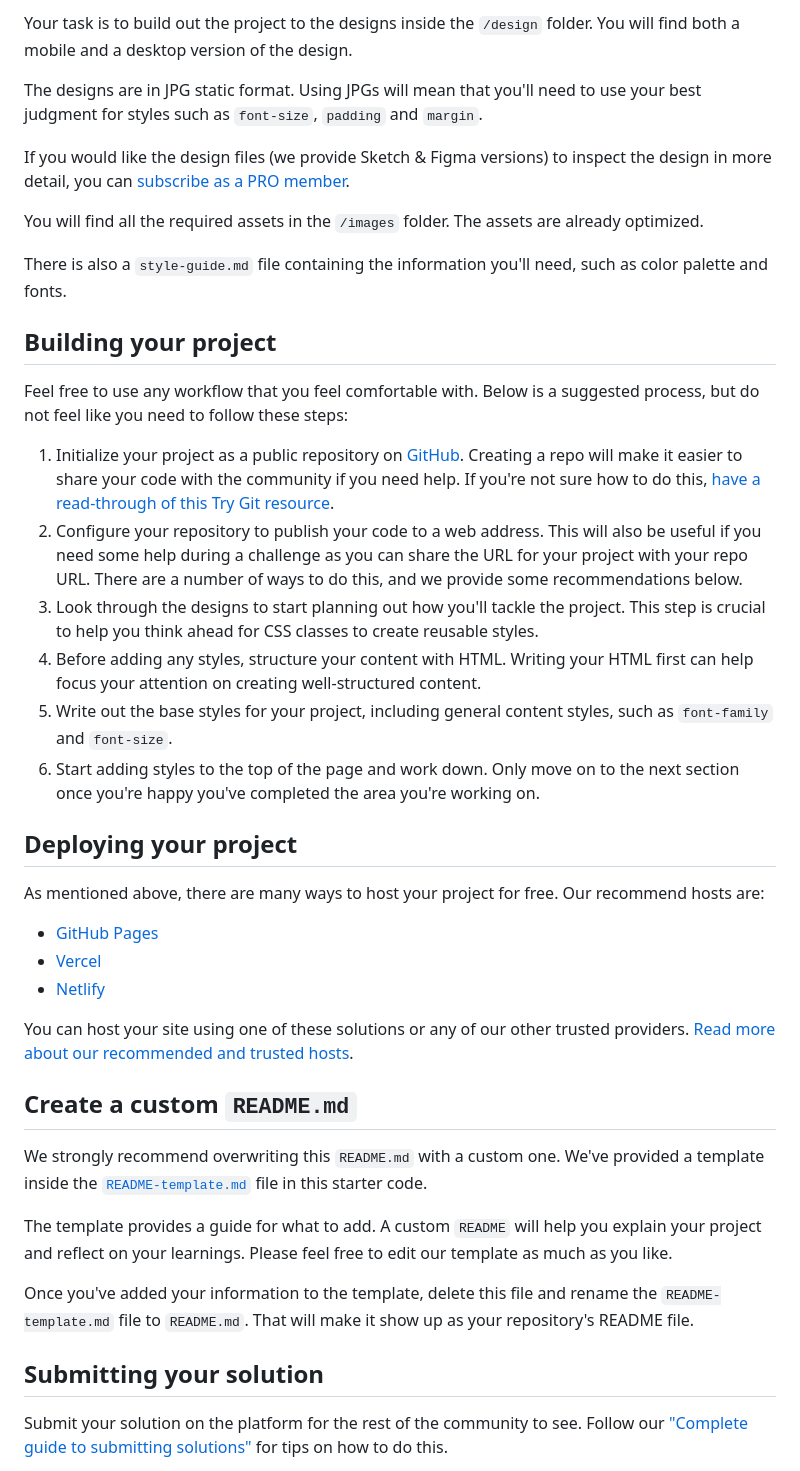
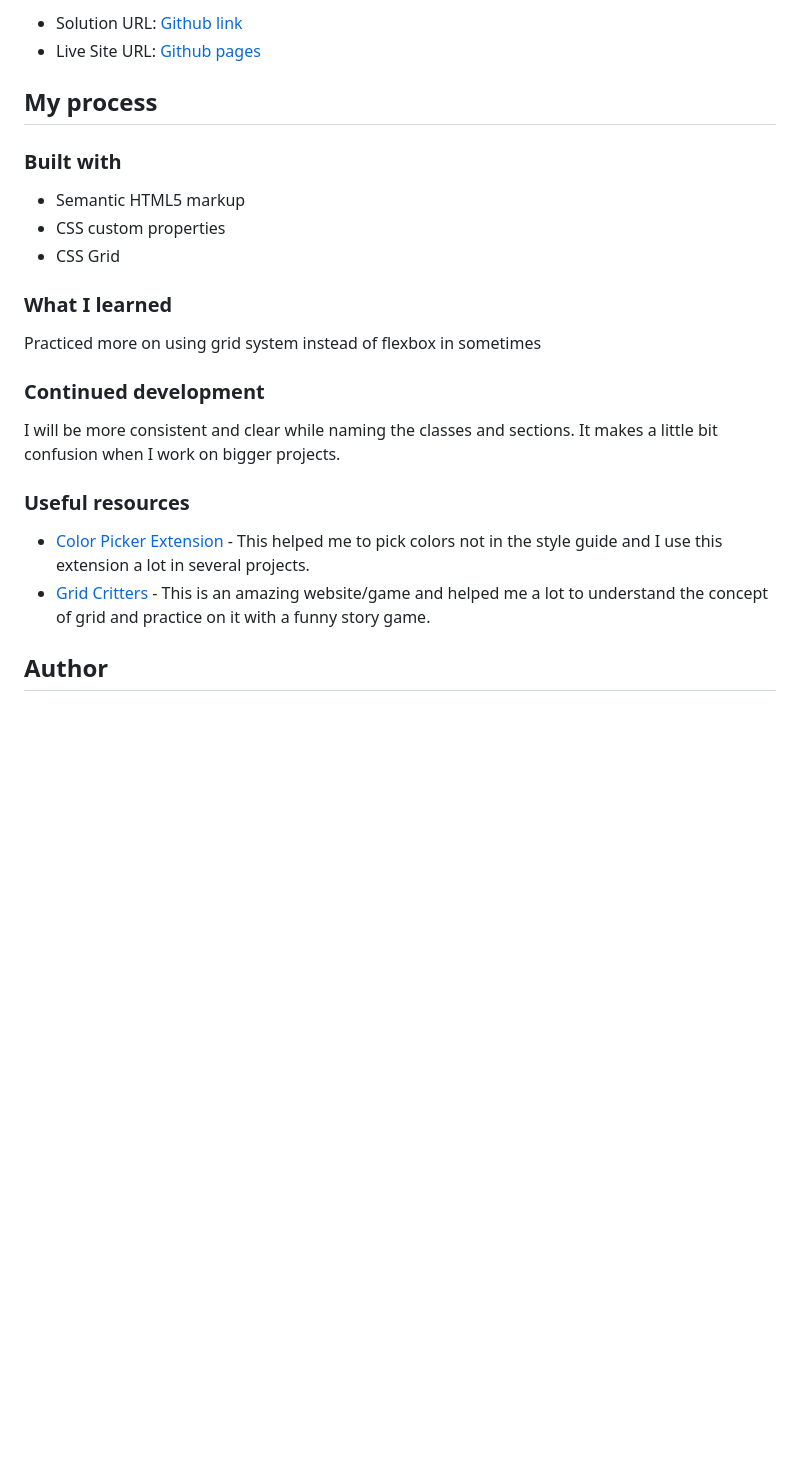
Before and after one commit to m-Ash1/testimonials-grid-section, a Markdown page: README.md, the part around the change printed below. GitHub-like rendering; blank space fills up the shorter version.

```diff
--- a/README.md
+++ b/README.md
@@ -26,44 +36,27 @@ Want some support on the challenge? [Join our Slack community](https://www.front
 
-Your task is to build out the project to the designs inside the `/design` folder. You will find both a mobile and a desktop version of the design.
+- Solution URL: [Github link](https://github.com/m-Ash1/testimonials-grid-section)
+- Live Site URL: [Github pages](https://m-ash1.github.io/testimonials-grid-section/)
 
-The designs are in JPG static format. Using JPGs will mean that you'll need to use your best judgment for styles such as `font-size`, `padding` and `margin`.
+## My process
 
-If you would like the design files (we provide Sketch & Figma versions) to inspect the design in more detail, you can [subscribe as a PRO member](https://www.frontendmentor.io/pro).
+### Built with
 
-You will find all the required assets in the `/images` folder. The assets are already optimized.
+- Semantic HTML5 markup
+- CSS custom properties
+- CSS Grid
 
-There is also a `style-guide.md` file containing the information you'll need, such as color palette and fonts.
+### What I learned
 
-## Building your project
+Practiced more on using grid system instead of flexbox in sometimes
 
-Feel free to use any workflow that you feel comfortable with. Below is a suggested process, but do not feel like you need to follow these steps:
+### Continued development
 
-1. Initialize your project as a public repository on [GitHub](https://github.com/). Creating a repo will make it easier to share your code with the community if you need help. If you're not sure how to do this, [have a read-through of this Try Git resource](https://try.github.io/).
-2. Configure your repository to publish your code to a web address. This will also be useful if you need some help during a challenge as you can share the URL for your project with your repo URL. There are a number of ways to do this, and we provide some recommendations below.
-3. Look through the designs to start planning out how you'll tackle the project. This step is crucial to help you think ahead for CSS classes to create reusable styles.
-4. Before adding any styles, structure your content with HTML. Writing your HTML first can help focus your attention on creating well-structured content.
-5. Write out the base styles for your project, including general content styles, such as `font-family` and `font-size`.
-6. Start adding styles to the top of the page and work down. Only move on to the next section once you're happy you've completed the area you're working on.
+I will be more consistent and clear while naming the classes and sections. It makes a little bit confusion when I work on bigger projects.
 
-## Deploying your project
+### Useful resources
 
-As mentioned above, there are many ways to host your project for free. Our recommend hosts are:
+- [Color Picker Extension](https://chrome.google.com/webstore/detail/colorpick-eyedropper/ohcpnigalekghcmgcdcenkpelffpdolg) - This helped me to pick colors not in the style guide and I use this extension a lot in several projects.
+- [Grid Critters](https://mastery.games/gridcritters/) - This is an amazing website/game and helped me a lot to understand the concept of grid and practice on it with a funny story game.
 
-- [GitHub Pages](https://pages.github.com/)
-- [Vercel](https://vercel.com/)
-- [Netlify](https://www.netlify.com/)
+## Author
 
-You can host your site using one of these solutions or any of our other trusted providers. [Read more about our recommended and trusted hosts](https://medium.com/frontend-mentor/frontend-mentor-trusted-hosting-providers-bf000dfebe).
-
-## Create a custom `README.md`
-
-We strongly recommend overwriting this `README.md` with a custom one. We've provided a template inside the [`README-template.md`](./README-template.md) file in this starter code.
-
-The template provides a guide for what to add. A custom `README` will help you explain your project and reflect on your learnings. Please feel free to edit our template as much as you like.
-
-Once you've added your information to the template, delete this file and rename the `README-template.md` file to `README.md`. That will make it show up as your repository's README file.
-
-## Submitting your solution
-
-Submit your solution on the platform for the rest of the community to see. Follow our ["Complete guide to submitting solutions"](https://medium.com/frontend-mentor/a-complete-guide-to-submitting-solutions-on-frontend-mentor-ac6384162248) for tips on how to do this.
-
```
Also changed, not shown: other parts of README.md (+27 -36 lines), README-template.md (deleted, +0 -110 lines), style-guide.md (deleted, +0 -38 lines), screenshots/project-10-mobile.png (added), screenshots/project-10.png (added), 1 other file.
